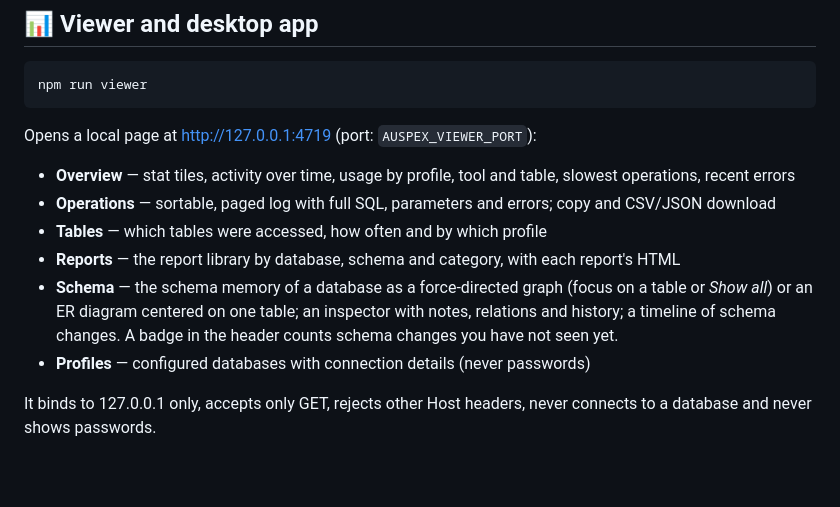
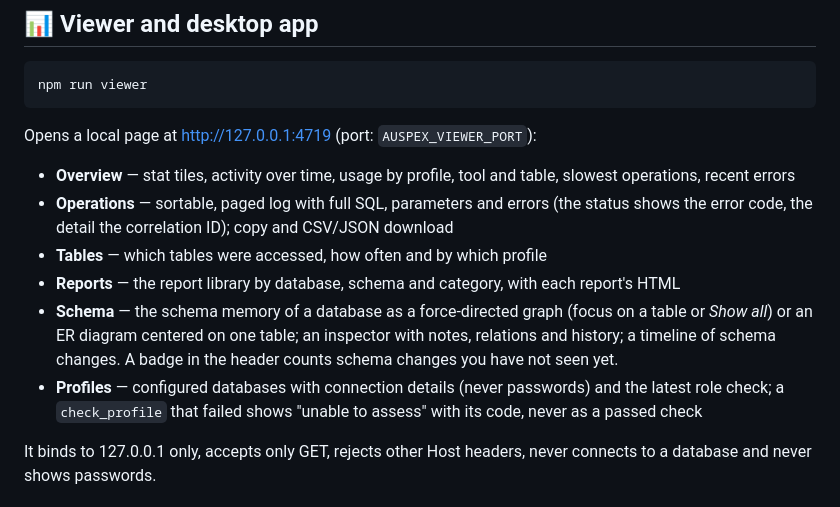
Before and after one commit to baranmerez/Auspex-Augur, a Markdown page: README.md, the part around one of its changes. Rendered like a GitHub page; blank space fills up the shorter version.

```diff
--- a/README.md
+++ b/README.md
@@ -455,11 +495,11 @@ npm run viewer
 Opens a local page at http://127.0.0.1:4719 (port: `AUSPEX_VIEWER_PORT`):
 
 - **Overview** — stat tiles, activity over time, usage by profile, tool and table, slowest operations, recent errors
-- **Operations** — sortable, paged log with full SQL, parameters and errors; copy and CSV/JSON download
+- **Operations** — sortable, paged log with full SQL, parameters and errors (the status shows the error code, the detail the correlation ID); copy and CSV/JSON download
 - **Tables** — which tables were accessed, how often and by which profile
 - **Reports** — the report library by database, schema and category, with each report's HTML
 - **Schema** — the schema memory of a database as a force-directed graph (focus on a table or *Show all*) or an ER diagram centered on one table; an inspector with notes, relations and history; a timeline of schema changes. A badge in the header counts schema changes you have not seen yet.
-- **Profiles** — configured databases with connection details (never passwords)
+- **Profiles** — configured databases with connection details (never passwords) and the latest role check; a `check_profile` that failed shows "unable to assess" with its code, never as a passed check
 
 It binds to 127.0.0.1 only, accepts only GET, rejects other Host headers,
 never connects to a database and never shows passwords.
```
Also changed, not shown: other parts of README.md (+40 -0 lines).
